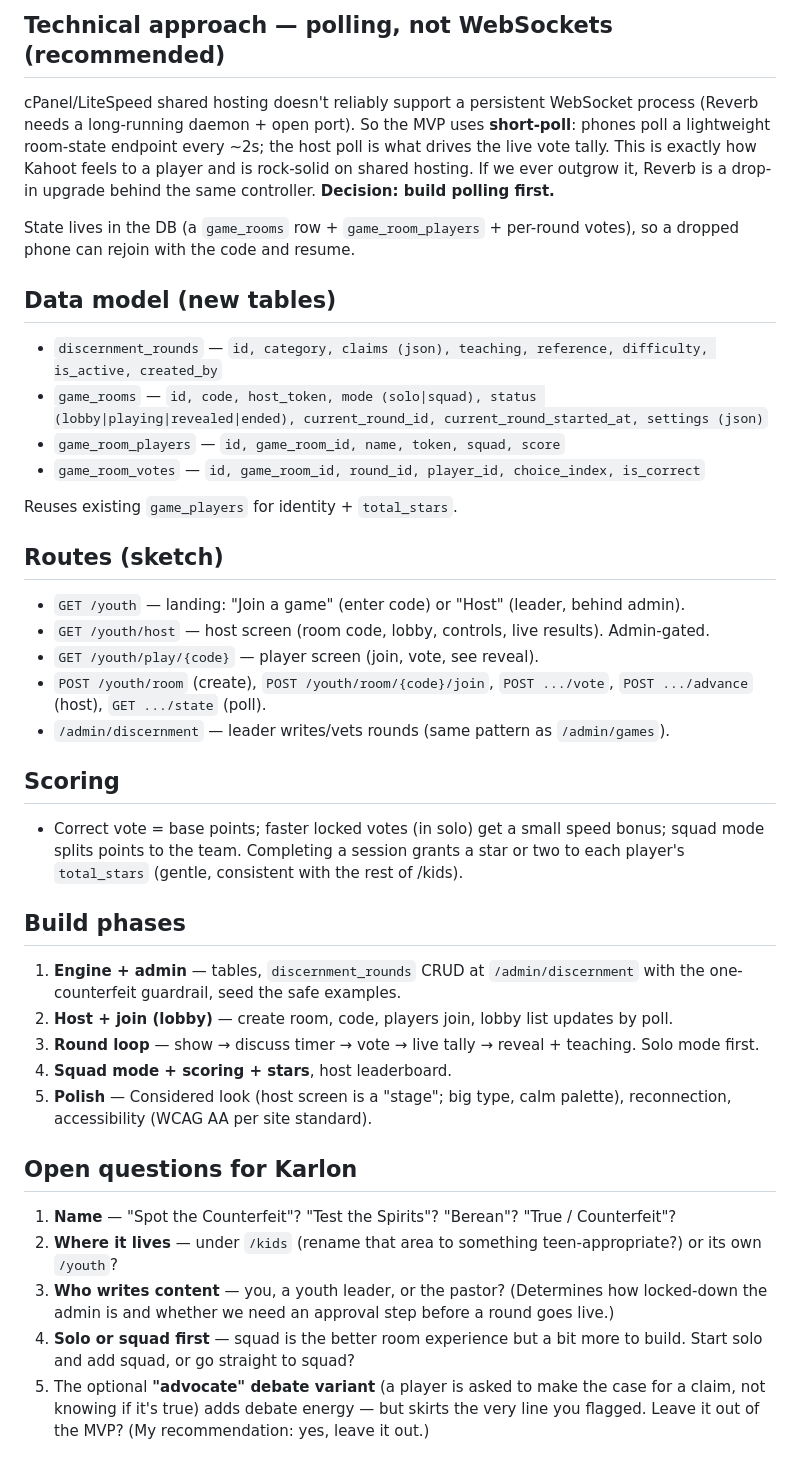
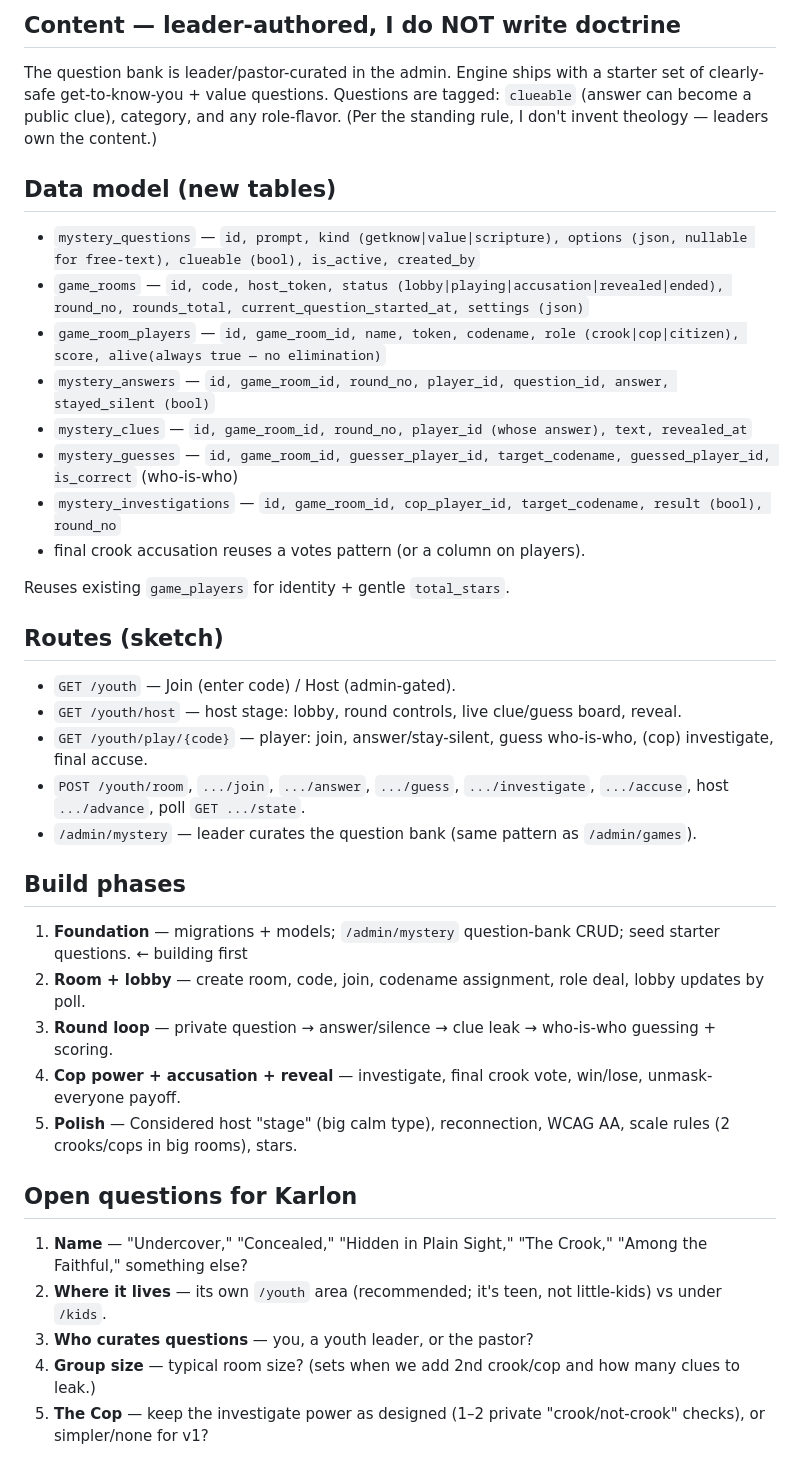
Before and after one commit to c-well/shally, a Markdown page: docs/spec-spot-the-counterfeit.md, the part around one of its changes. GitHub-like rendering.

```diff
--- a/docs/spec-spot-the-counterfeit.md
+++ b/docs/spec-spot-the-counterfeit.md
@@ -39,37 +40,36 @@ Guardrail in the admin: a round can't be saved/activated unless **exactly one**
 
-## Technical approach — polling, not WebSockets (recommended)
-cPanel/LiteSpeed shared hosting doesn't reliably support a persistent WebSocket process (Reverb needs a long-running daemon + open port). So the MVP uses **short-poll**: phones poll a lightweight room-state endpoint every ~2s; the host poll is what drives the live vote tally. This is exactly how Kahoot feels to a player and is rock-solid on shared hosting. If we ever outgrow it, Reverb is a drop-in upgrade behind the same controller. **Decision: build polling first.**
-
-State lives in the DB (a `game_rooms` row + `game_room_players` + per-round votes), so a dropped phone can rejoin with the code and resume.
+## Content — leader-authored, I do NOT write doctrine
+The question bank is leader/pastor-curated in the admin. Engine ships with a starter set of clearly-safe get-to-know-you + value questions. Questions are tagged: `clueable` (answer can become a public clue), category, and any role-flavor. (Per the standing rule, I don't invent theology — leaders own the content.)
 
 ## Data model (new tables)
-- `discernment_rounds` — `id, category, claims (json), teaching, reference, difficulty, is_active, created_by`
-- `game_rooms` — `id, code, host_token, mode (solo|squad), status (lobby|playing|revealed|ended), current_round_id, current_round_started_at, settings (json)`
-- `game_room_players` — `id, game_room_id, name, token, squad, score`
-- `game_room_votes` — `id, game_room_id, round_id, player_id, choice_index, is_correct`
+- `mystery_questions` — `id, prompt, kind (getknow|value|scripture), options (json, nullable for free-text), clueable (bool), is_active, created_by`
+- `game_rooms` — `id, code, host_token, status (lobby|playing|accusation|revealed|ended), round_no, rounds_total, current_question_started_at, settings (json)`
+- `game_room_players` — `id, game_room_id, name, token, codename, role (crook|cop|citizen), score, alive(always true — no elimination)`
+- `mystery_answers` — `id, game_room_id, round_no, player_id, question_id, answer, stayed_silent (bool)`
+- `mystery_clues` — `id, game_room_id, round_no, player_id (whose answer), text, revealed_at`
+- `mystery_guesses` — `id, game_room_id, guesser_player_id, target_codename, guessed_player_id, is_correct` (who-is-who)
+- `mystery_investigations` — `id, game_room_id, cop_player_id, target_codename, result (bool), round_no`
+- final crook accusation reuses a votes pattern (or a column on players).
 
-Reuses existing `game_players` for identity + `total_stars`.
+Reuses existing `game_players` for identity + gentle `total_stars`.
 
 ## Routes (sketch)
-- `GET /youth` — landing: "Join a game" (enter code) or "Host" (leader, behind admin).
-- `GET /youth/host` — host screen (room code, lobby, controls, live results). Admin-gated.
-- `GET /youth/play/{code}` — player screen (join, vote, see reveal).
-- `POST /youth/room` (create), `POST /youth/room/{code}/join`, `POST .../vote`, `POST .../advance` (host), `GET .../state` (poll).
-- `/admin/discernment` — leader writes/vets rounds (same pattern as `/admin/games`).
-
-## Scoring
-- Correct vote = base points; faster locked votes (in solo) get a small speed bonus; squad mode splits points to the team. Completing a session grants a star or two to each player's `total_stars` (gentle, consistent with the rest of /kids).
+- `GET /youth` — Join (enter code) / Host (admin-gated).
+- `GET /youth/host` — host stage: lobby, round controls, live clue/guess board, reveal.
+- `GET /youth/play/{code}` — player: join, answer/stay-silent, guess who-is-who, (cop) investigate, final accuse.
+- `POST /youth/room`, `.../join`, `.../answer`, `.../guess`, `.../investigate`, `.../accuse`, host `.../advance`, poll `GET .../state`.
+- `/admin/mystery` — leader curates the question bank (same pattern as `/admin/games`).
 
 ## Build phases
-1. **Engine + admin** — tables, `discernment_rounds` CRUD at `/admin/discernment` with the one-counterfeit guardrail, seed the safe examples.
-2. **Host + join (lobby)** — create room, code, players join, lobby list updates by poll.
-3. **Round loop** — show → discuss timer → vote → live tally → reveal + teaching. Solo mode first.
-4. **Squad mode + scoring + stars**, host leaderboard.
-5. **Polish** — Considered look (host screen is a "stage"; big type, calm palette), reconnection, accessibility (WCAG AA per site standard).
+1. **Foundation** — migrations + models; `/admin/mystery` question-bank CRUD; seed starter questions. ← building first
+2. **Room + lobby** — create room, code, join, codename assignment, role deal, lobby updates by poll.
+3. **Round loop** — private question → answer/silence → clue leak → who-is-who guessing + scoring.
+4. **Cop power + accusation + reveal** — investigate, final crook vote, win/lose, unmask-everyone payoff.
+5. **Polish** — Considered host "stage" (big calm type), reconnection, WCAG AA, scale rules (2 crooks/cops in big rooms), stars.
 
 ## Open questions for Karlon
-1. **Name** — "Spot the Counterfeit"? "Test the Spirits"? "Berean"? "True / Counterfeit"?
-2. **Where it lives** — under `/kids` (rename that area to something teen-appropriate?) or its own `/youth`?
-3. **Who writes content** — you, a youth leader, or the pastor? (Determines how locked-down the admin is and whether we need an approval step before a round goes live.)
-4. **Solo or squad first** — squad is the better room experience but a bit more to build. Start solo and add squad, or go straight to squad?
-5. The optional **"advocate" debate variant** (a player is asked to make the case for a claim, not knowing if it's true) adds debate energy — but skirts the very line you flagged. Leave it out of the MVP? (My recommendation: yes, leave it out.)
+1. **Name** — "Undercover," "Concealed," "Hidden in Plain Sight," "The Crook," "Among the Faithful," something else?
+2. **Where it lives** — its own `/youth` area (recommended; it's teen, not little-kids) vs under `/kids`.
+3. **Who curates questions** — you, a youth leader, or the pastor?
+4. **Group size** — typical room size? (sets when we add 2nd crook/cop and how many clues to leak.)
+5. **The Cop** — keep the investigate power as designed (1–2 private "crook/not-crook" checks), or simpler/none for v1?
```
Also changed, not shown: other parts of docs/spec-spot-the-counterfeit.md (+29 -28 lines).
